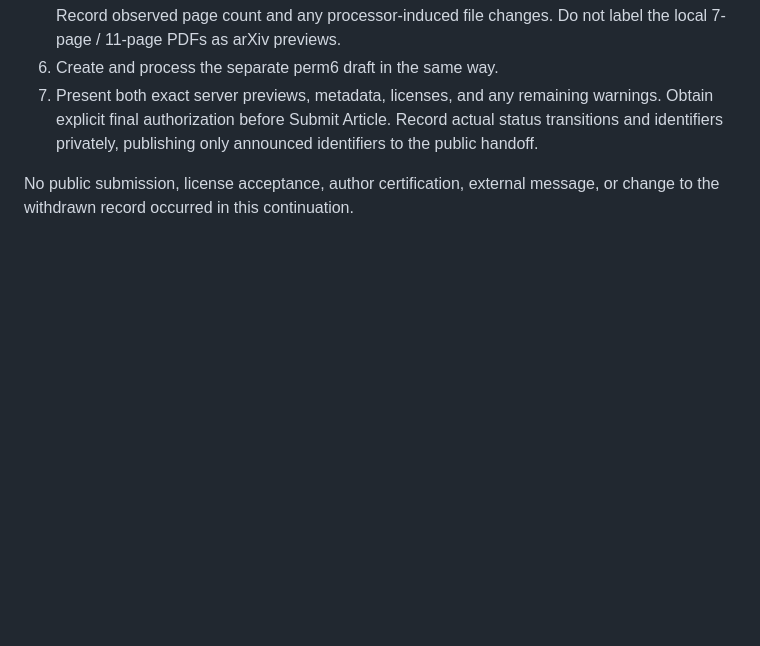
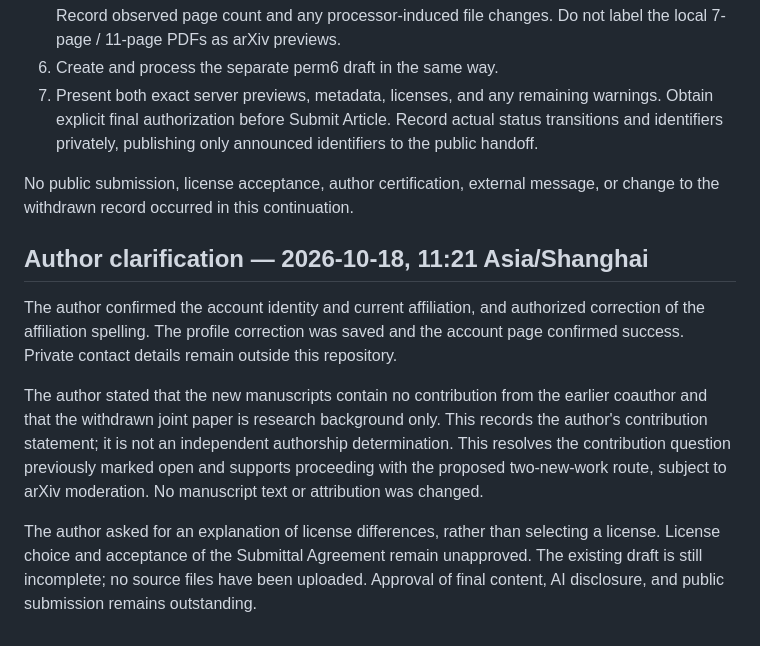
Before and after one commit to 2604714984-prog/permanent-chow-rank-small-n, a Markdown page: audit/20261018-submission/STATUS.md, the part around the change. Drawn GitHub-style; blank space fills up the shorter version.

Commit message:
Record author clarification and pending license choice [skip ci]

```diff
--- a/audit/20261018-submission/STATUS.md
+++ b/audit/20261018-submission/STATUS.md
@@ -69,3 +69,11 @@ Any needed manuscript citation, acknowledgement, or authorship change requires a
 7. Present both exact server previews, metadata, licenses, and any remaining warnings. Obtain explicit final authorization before Submit Article. Record actual status transitions and identifiers privately, publishing only announced identifiers to the public handoff.
 
 No public submission, license acceptance, author certification, external message, or change to the withdrawn record occurred in this continuation.
+
+## Author clarification — 2026-10-18, 11:21 Asia/Shanghai
+
+The author confirmed the account identity and current affiliation, and authorized correction of the affiliation spelling. The profile correction was saved and the account page confirmed success. Private contact details remain outside this repository.
+
+The author stated that the new manuscripts contain no contribution from the earlier coauthor and that the withdrawn joint paper is research background only. This records the author's contribution statement; it is not an independent authorship determination. This resolves the contribution question previously marked open and supports proceeding with the proposed two-new-work route, subject to arXiv moderation. No manuscript text or attribution was changed.
+
+The author asked for an explanation of license differences, rather than selecting a license. License choice and acceptance of the Submittal Agreement remain unapproved. The existing draft is still incomplete; no source files have been uploaded. Approval of final content, AI disclosure, and public submission remains outstanding.
```
Also changed, not shown: HANDOFF.md (+9 -0 lines).
